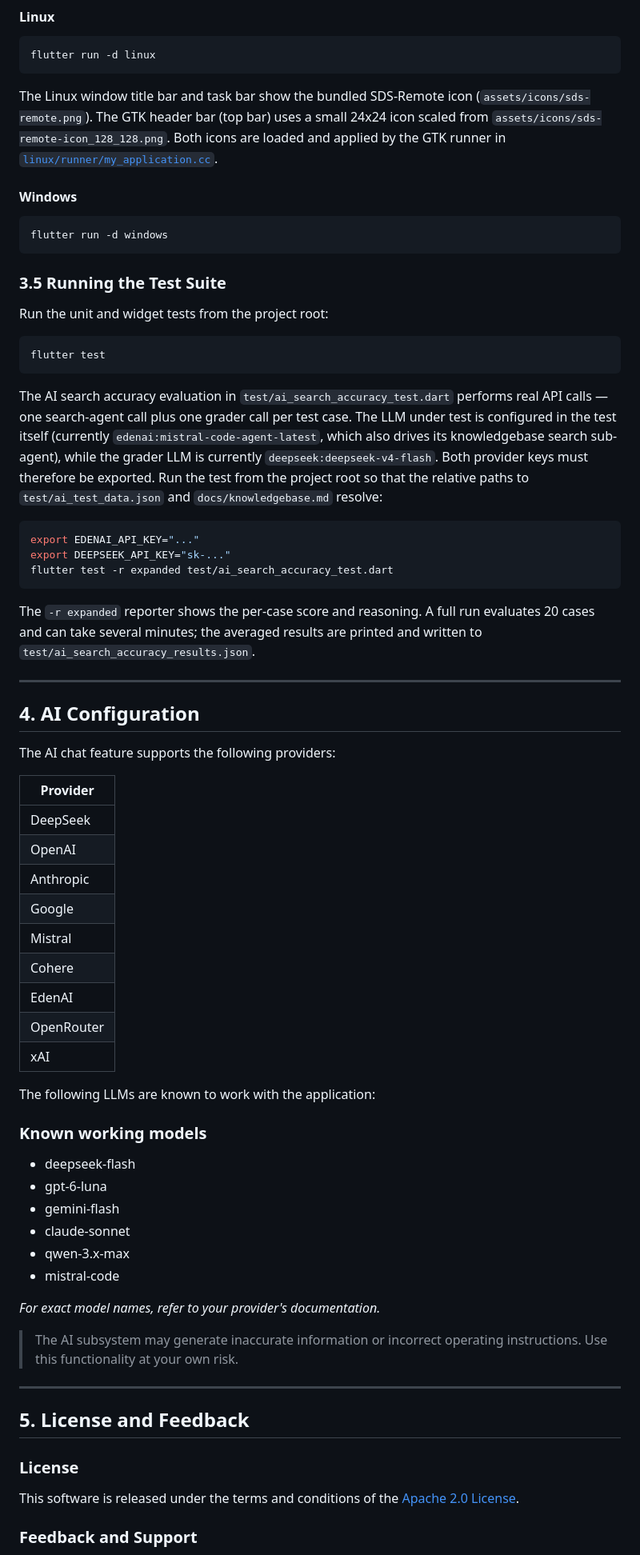
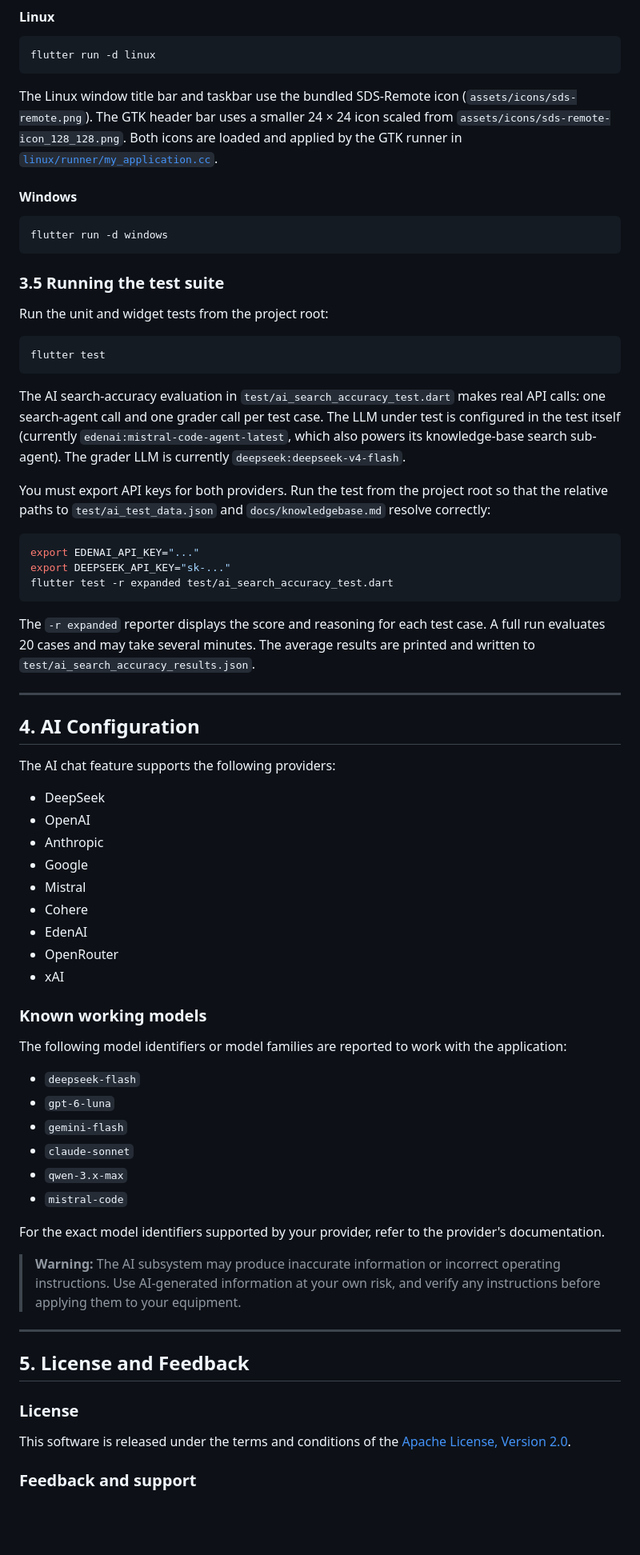
Before and after one commit to klumw/sdsremote, a Markdown page: README.md, the part around one of its changes. Shown at 80% size. Drawn GitHub-style; blank space fills up the shorter version.

````diff
--- a/README.md
+++ b/README.md
@@ -240,19 +270,15 @@ You can run the built executable directly or start the application in debug/deve
 flutter run -d linux
 ```
 
-The Linux window title bar and task bar show the bundled SDS-Remote icon
-(`assets/icons/sds-remote.png`). The GTK header bar (top bar) uses a small 24x24
-icon scaled from `assets/icons/sds-remote-icon_128_128.png`. Both icons are
-loaded and applied by the GTK runner in
-[`linux/runner/my_application.cc`](linux/runner/my_application.cc:65).
+The Linux window title bar and taskbar use the bundled SDS-Remote icon (`assets/icons/sds-remote.png`). The GTK header bar uses a smaller 24 × 24 icon scaled from `assets/icons/sds-remote-icon_128_128.png`. Both icons are loaded and applied by the GTK runner in [`linux/runner/my_application.cc`](linux/runner/my_application.cc#L65).
 
 #### Windows
 
-```bash
+```powershell
 flutter run -d windows
 ```
 
-### 3.5 Running the Test Suite
+### 3.5 Running the test suite
 
 Run the unit and widget tests from the project root:
 
@@ -260,14 +286,9 @@ Run the unit and widget tests from the project root:
 flutter test
 ```
 
-The AI search accuracy evaluation in `test/ai_search_accuracy_test.dart` performs
-real API calls — one search-agent call plus one grader call per test case. The
-LLM under test is configured in the test itself (currently
-`edenai:mistral-code-agent-latest`, which also drives its knowledgebase search
-sub-agent), while the grader LLM is currently `deepseek:deepseek-v4-flash`.
-Both provider keys must therefore be exported. Run the test from the project
-root so that the relative paths to `test/ai_test_data.json` and
-`docs/knowledgebase.md` resolve:
+The AI search-accuracy evaluation in `test/ai_search_accuracy_test.dart` makes real API calls: one search-agent call and one grader call per test case. The LLM under test is configured in the test itself (currently `edenai:mistral-code-agent-latest`, which also powers its knowledge-base search sub-agent). The grader LLM is currently `deepseek:deepseek-v4-flash`.
+
+You must export API keys for both providers. Run the test from the project root so that the relative paths to `test/ai_test_data.json` and `docs/knowledgebase.md` resolve correctly:
 
 ```bash
 export EDENAI_API_KEY="..."
@@ -275,9 +296,7 @@ export DEEPSEEK_API_KEY="sk-..."
 flutter test -r expanded test/ai_search_accuracy_test.dart
 ```
 
-The `-r expanded` reporter shows the per-case score and reasoning. A full run
-evaluates 20 cases and can take several minutes; the averaged results are printed
-and written to `test/ai_search_accuracy_results.json`.
+The `-r expanded` reporter displays the score and reasoning for each test case. A full run evaluates 20 cases and may take several minutes. The average results are printed and written to `test/ai_search_accuracy_results.json`.
 
 ---
 
@@ -285,32 +304,30 @@ and written to `test/ai_search_accuracy_results.json`.
 
 The AI chat feature supports the following providers:
 
-| Provider |
-| --- |
-| DeepSeek |
-| OpenAI |
-| Anthropic |
-| Google |
-| Mistral |
-| Cohere |
-| EdenAI |
-| OpenRouter |
-| xAI |
-
-The following LLMs are known to work with the application:
+- DeepSeek
+- OpenAI
+- Anthropic
+- Google
+- Mistral
+- Cohere
+- EdenAI
+- OpenRouter
+- xAI
 
 ### Known working models
 
-- deepseek-flash
-- gpt-6-luna
-- gemini-flash
-- claude-sonnet
-- qwen-3.x-max
-- mistral-code
+The following model identifiers or model families are reported to work with the application:
 
-*For exact model names, refer to your provider's documentation.*
+- `deepseek-flash`
+- `gpt-6-luna`
+- `gemini-flash`
+- `claude-sonnet`
+- `qwen-3.x-max`
+- `mistral-code`
 
-> The AI subsystem may generate inaccurate information or incorrect operating instructions. Use this functionality at your own risk.
+For the exact model identifiers supported by your provider, refer to the provider's documentation.
+
+> **Warning:** The AI subsystem may produce inaccurate information or incorrect operating instructions. Use AI-generated information at your own risk, and verify any instructions before applying them to your equipment.
 
 ---
 
@@ -318,7 +335,7 @@ The following LLMs are known to work with the application:
 
 ### License
 
-This software is released under the terms and conditions of the [Apache 2.0 License](https://www.apache.org/licenses/LICENSE-2.0.html).
+This software is released under the terms and conditions of the [Apache License, Version 2.0](https://www.apache.org/licenses/LICENSE-2.0.html).
 
-### Feedback and Support
+### Feedback and support
 
````
Also changed, not shown: other parts of README.md (+141 -111 lines), 1 other file.
